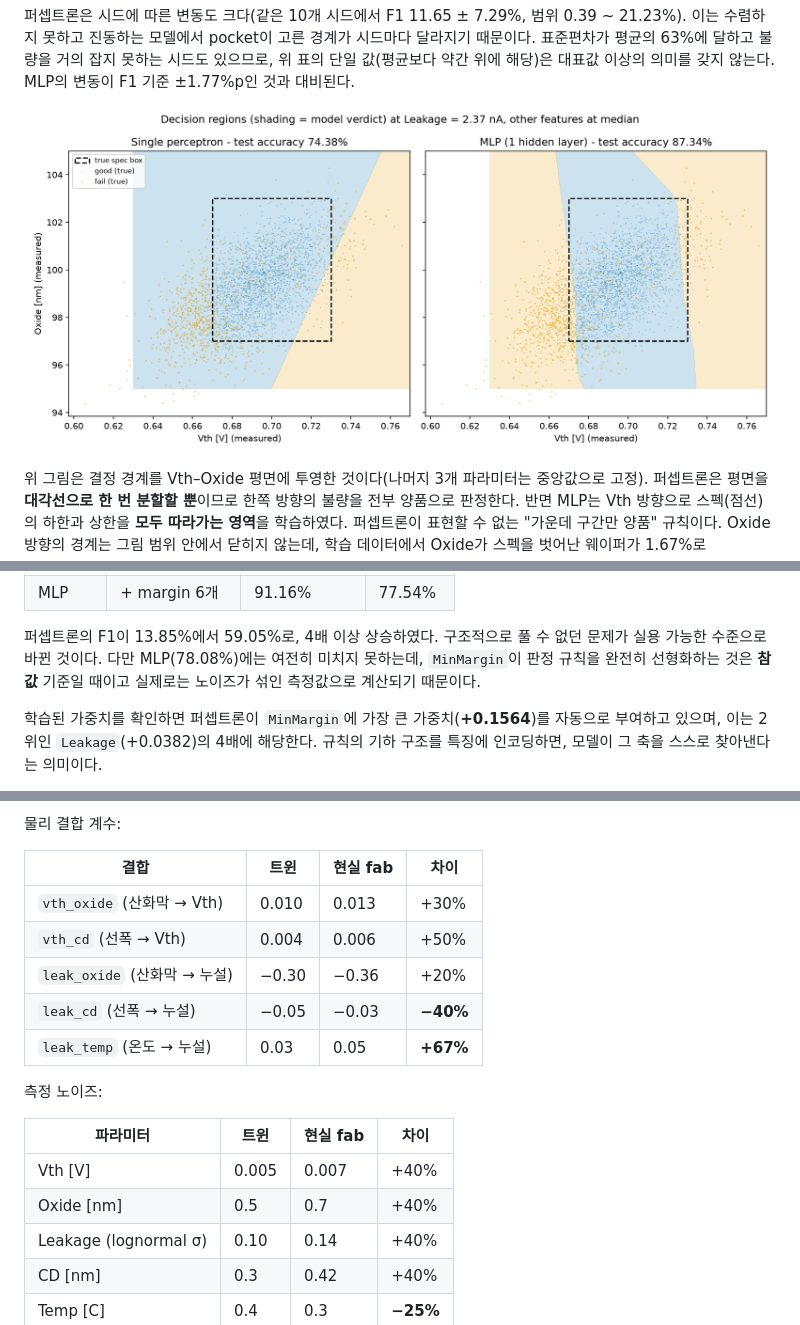
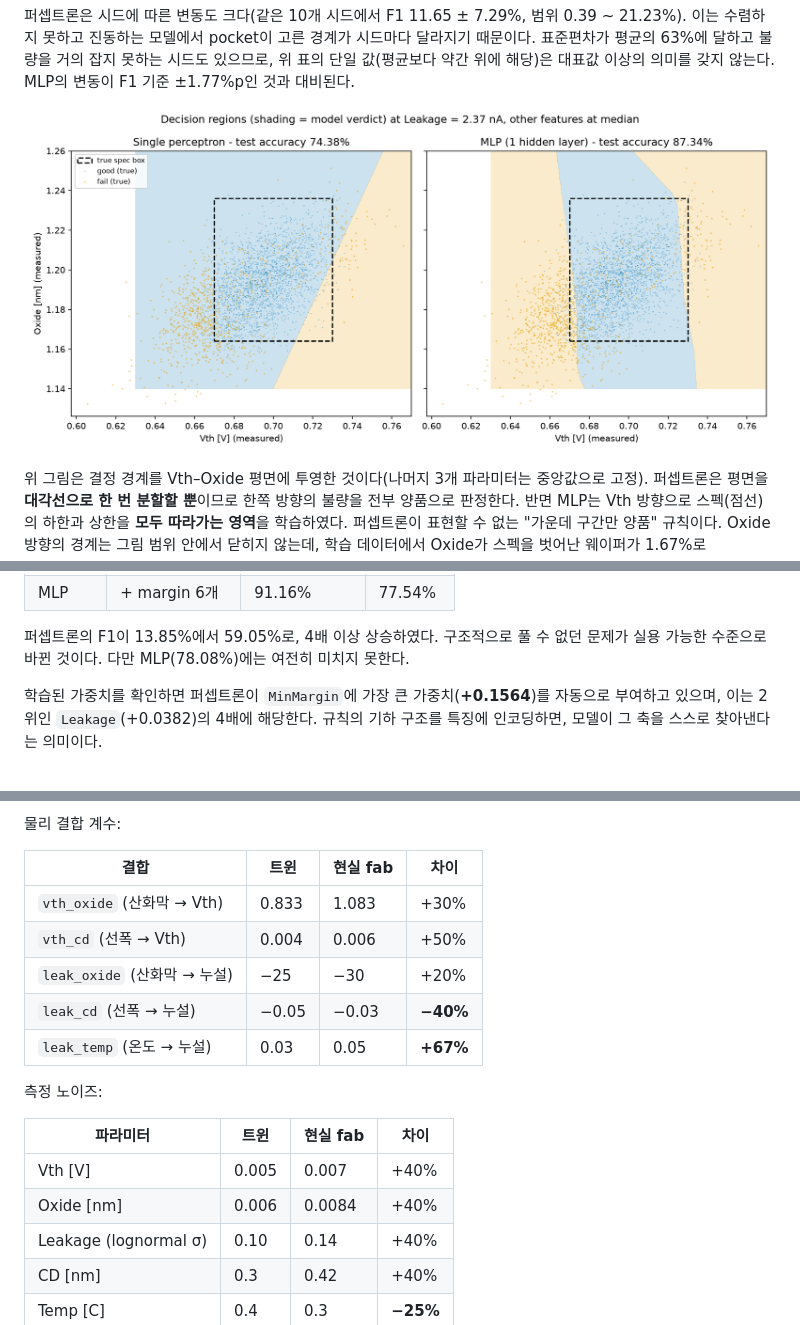
Before and after one commit to HyunwookJ/Virtual-Fab, a Markdown page: README.ko.md, 3 parts joined by grey strips. Drawn GitHub-style; pictures changed too: docs/decision_boundary.png.

Commit message:
fix Oxide value

```diff
--- a/README.ko.md
+++ b/README.ko.md
@@ -386,8 +386,7 @@ ROC AUC는 "임의의 불량 한 장과 임의의 양품 한 장을 뽑았을
 
 퍼셉트론의 F1이 13.85%에서 59.05%로, 4배 이상 상승하였다. 구조적으로 풀 수 없던
 문제가 실용 가능한 수준으로 바뀐 것이다. 다만 MLP(78.08%)에는 여전히 미치지
-못하는데, `MinMargin`이 판정 규칙을 완전히 선형화하는 것은 **참값** 기준일 때이고
-실제로는 노이즈가 섞인 측정값으로 계산되기 때문이다.
+못한다.
 
 학습된 가중치를 확인하면 퍼셉트론이 `MinMargin`에 가장 큰 가중치(**+0.1564**)를
 자동으로 부여하고 있으며, 이는 2위인 `Leakage`(+0.0382)의 4배에 해당한다. 규칙의
@@ -437,9 +436,9 @@ ROC AUC는 "임의의 불량 한 장과 임의의 양품 한 장을 뽑았을
 
 | 결합 | 트윈 | 현실 fab | 차이 |
 |---|---|---|---|
-| `vth_oxide` (산화막 → Vth) | 0.010 | 0.013 | +30% |
+| `vth_oxide` (산화막 → Vth) | 0.833 | 1.083 | +30% |
 | `vth_cd` (선폭 → Vth) | 0.004 | 0.006 | +50% |
-| `leak_oxide` (산화막 → 누설) | −0.30 | −0.36 | +20% |
+| `leak_oxide` (산화막 → 누설) | −25 | −30 | +20% |
 | `leak_cd` (선폭 → 누설) | −0.05 | −0.03 | **−40%** |
 | `leak_temp` (온도 → 누설) | 0.03 | 0.05 | **+67%** |
 
@@ -448,7 +447,7 @@ ROC AUC는 "임의의 불량 한 장과 임의의 양품 한 장을 뽑았을
 | 파라미터 | 트윈 | 현실 fab | 차이 |
 |---|---|---|---|
 | Vth [V] | 0.005 | 0.007 | +40% |
-| Oxide [nm] | 0.5 | 0.7 | +40% |
+| Oxide [nm] | 0.006 | 0.0084 | +40% |
 | Leakage (lognormal σ) | 0.10 | 0.14 | +40% |
 | CD [nm] | 0.3 | 0.42 | +40% |
 | Temp [C] | 0.4 | 0.3 | **−25%** |
```
Also changed, not shown: other parts of README.ko.md (+1 -1 lines), README.md (+5 -6 lines), 7 other files.
